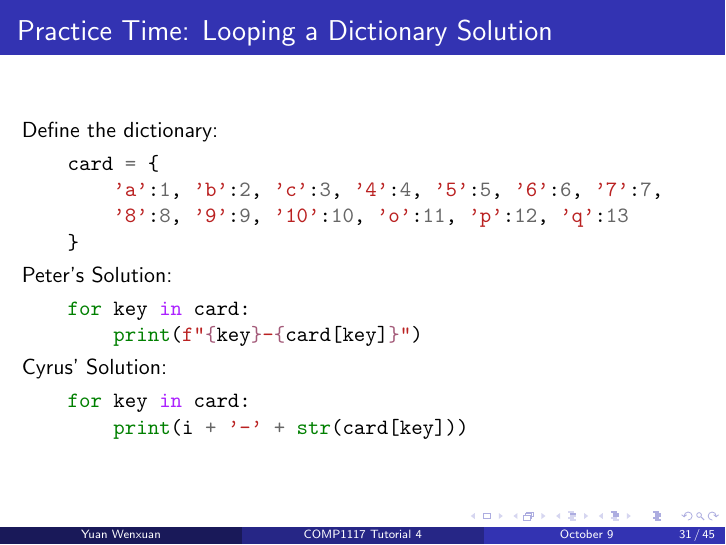
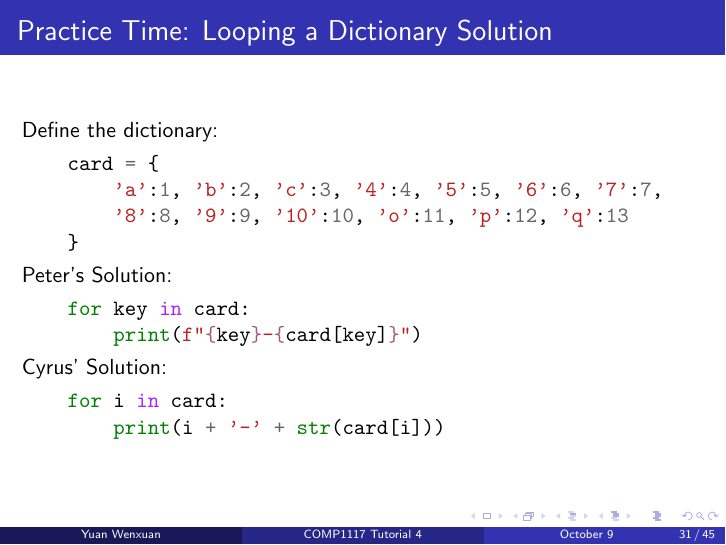
Before and after one commit to xtz206/COMP1117-Autumn25-Tutorials, LaTeX slides (Tutorial4/src/tut4.tex): page 31 of 45. Compiled offline with pdfLaTeX.

Commit message:
fix(tut4): fix typo

```diff
--- a/Tutorial4/src/tut4.tex
+++ b/Tutorial4/src/tut4.tex
@@ -575,8 +575,8 @@ num_list = list(range(1, 10**6))
 
     Cyrus' Solution:
     \begin{minted}{python}
-    for key in card:
-        print(i + '-' + str(card[key]))
+    for i in card:
+        print(i + '-' + str(card[i]))
     \end{minted}
 \end{frame}
 
```
